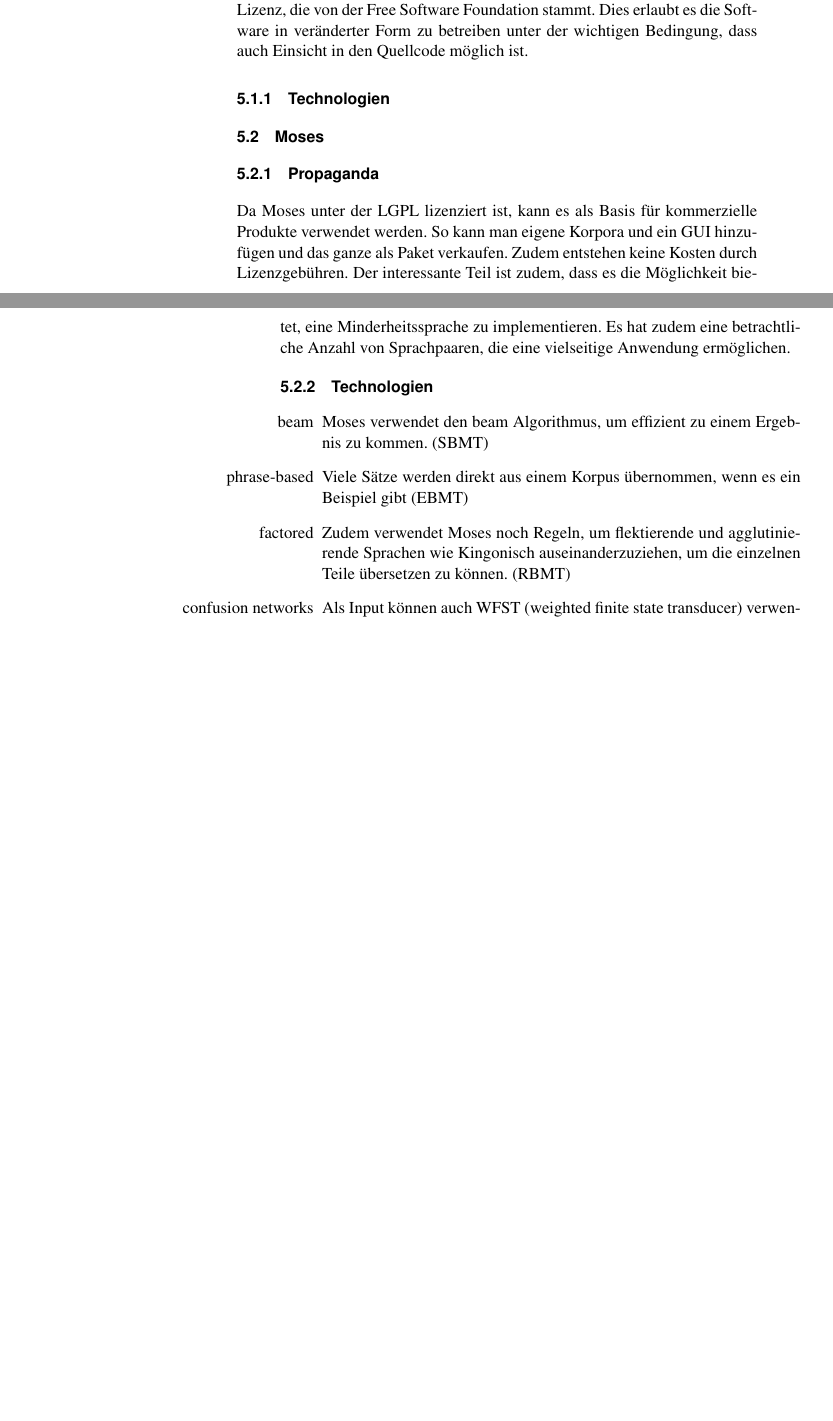
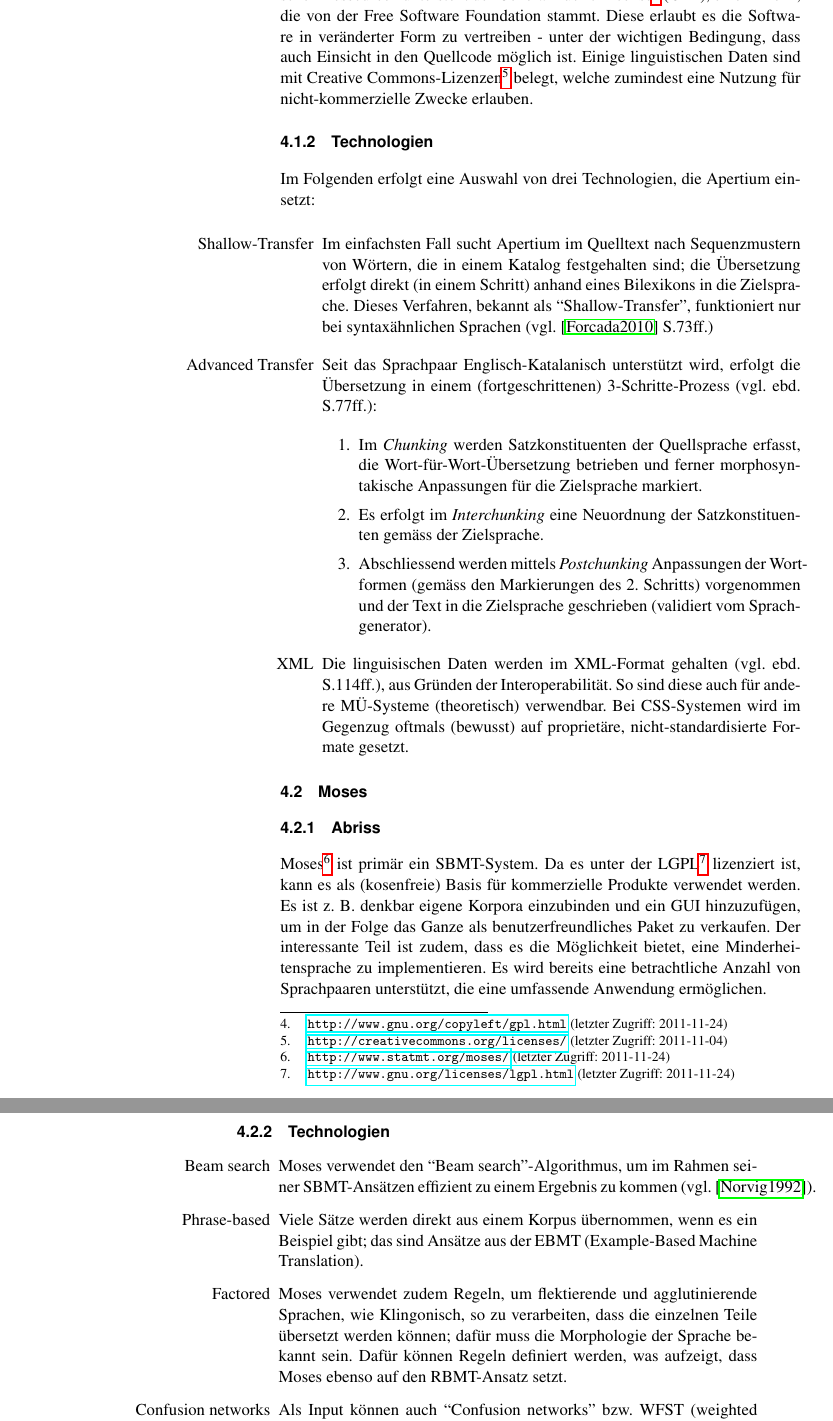
Before and after one commit to 2mh/FOSS-MT-systems, a LaTeX document (handout/hafner+marques--foss.mt.systems-handout.tex): two parts of pages 2 and 3 of 3 before the commit and two parts of pages 3 and 4 of 4 after it, joined at a grey line, cut so that both start at the same text, the shorter picture padded with empty space. Compiled offline with pdfLaTeX.

Commit message:
finishing -- so we hope

```diff
--- a/handout/hafner+marques--foss.mt.systems-handout.tex
+++ b/handout/hafner+marques--foss.mt.systems-handout.tex
@@ -200,29 +186,55 @@
-linguistischen Ressourcen unterstehen der General Public License (GPL), einer Lizenz, die von der Free Software
-Foundation stammt. Dies erlaubt es die Software in veränderter Form zu betreiben unter
-der wichtigen Bedingung, dass auch Einsicht in den Quellcode möglich ist.
+u. a.: Katalanisch, Esperanto, Baskisch. Finanziell unterstützt wird das Projekt von der spanischen
+Zentralregierung. Die Software mit allen zugehörigen
+linguistischen Ressourcen untersteht der General Public License\footnote{\urld[2011-11-24]{http://www.gnu.org/copyleft/gpl.html}} (GPL), einer Lizenz, die von der Free Software
+Foundation stammt. Diese erlaubt es die Software in veränderter Form zu vertreiben - unter
+der wichtigen Bedingung, dass auch Einsicht in den Quellcode möglich ist. Einige linguistischen Daten sind mit
+Creative Commons-Lizenzen\footnote{\urld[2011-11-04]{http://creativecommons.org/licenses/}} belegt, welche
+zumindest eine Nutzung für nicht-kommerzielle Zwecke erlauben.
 
 \subsubsection{Technologien}
+Im Folgenden erfolgt eine Auswahl von drei Technologien, die Apertium einsetzt:
+\begin{itemize}
+	\item[Shallow-Transfer] Im einfachsten Fall sucht Apertium im Quelltext nach Sequenzmustern von
+	Wörtern, die in einem Katalog festgehalten sind; die Übersetzung erfolgt direkt (in einem
+	Schritt) anhand eines Bilexikons in die Zielsprache. Dieses Verfahren, bekannt als ``Shallow-Transfer'',
+	funktioniert nur bei syntaxähnlichen Sprachen (vgl. \cite{forcadaDoc} S.73ff.)
+	\item[Advanced Transfer] Seit das Sprachpaar Englisch-Katalanisch unterstützt wird, erfolgt die
+	Übersetzung in einem (fortgeschrittenen) 3-Schritte-Prozess (vgl. ebd. S.77ff.):
+	\begin{enumerate}
+	\item Im \emph{Chunking} werden Satzkonstituenten der Quellsprache erfasst, die Wort-für-Wort-Übersetzung
+        betrieben und ferner morphosyntakische Anpassungen für die Zielsprache markiert.
+	\item Es erfolgt im \emph{Interchunking} eine Neuordnung der Satzkonstituenten gemäss der Zielsprache.
+	\item Abschliessend werden mittels \emph{Postchunking} Anpassungen der Wortformen (gemäss den Markierungen
+        des 2. Schritts) vorgenommen und der Text in die Zielsprache geschrieben (validiert vom Sprachgenerator).
+	\end{enumerate}
+	\item[XML] Die linguisischen Daten werden im XML-Format gehalten (vgl. ebd. S.114ff.), aus Gründen
+	           der Interoperabilität. So sind diese auch für andere MÜ-Systeme (theoretisch) verwendbar. Bei
+		   CSS-Systemen wird im Gegenzug oftmals (bewusst) auf proprietäre, nicht-standardisierte Formate gesetzt.
+\end{itemize}
 
 \subsection{Moses}
 \label{moses}
-\subsubsection{Propaganda}
-Da Moses unter der LGPL lizenziert ist, kann es als Basis für
-kommerzielle Produkte verwendet werden. So kann man eigene Korpora und
-ein GUI hinzufügen und das ganze als Paket verkaufen. Zudem entstehen
-keine Kosten durch Lizenzgebühren. Der interessante Teil ist zudem,
-dass es die Möglichkeit bietet, eine Minderheitssprache zu
-implementieren. Es hat zudem eine betrachtliche Anzahl von
-Sprachpaaren, die eine vielseitige Anwendung ermöglichen.
+
+\subsubsection{Abriss}
+Moses\footnote{\urld[2011-11-24]{http://www.statmt.org/moses/}} ist primär ein SBMT-System.
+Da es unter der LGPL\footnote{\urld[2011-11-24]{http://www.gnu.org/licenses/lgpl.html}} lizenziert ist, kann es als (kosenfreie) Basis für
+kommerzielle Produkte verwendet werden. Es ist z. B. denkbar eigene Korpora einzubinden und
+ein GUI hinzuzufügen, um in der Folge das Ganze als benutzerfreundliches Paket zu verkaufen.
+Der interessante Teil ist zudem,
+dass es die Möglichkeit bietet, eine Minderheitensprache zu
+implementieren. Es wird bereits eine betrachtliche Anzahl von
+Sprachpaaren unterstützt, die eine umfassende Anwendung ermöglichen.
 
 \subsubsection{Technologien}
 \begin{itemize}
-  \item[beam] Moses verwendet den beam Algorithmus, um effizient zu
-    einem Ergebnis zu kommen. (SBMT)
-  \item[phrase-based] Viele Sätze werden direkt aus einem Korpus
-    übernommen, wenn es ein Beispiel gibt (EBMT)
-  \item[factored] Zudem verwendet Moses noch Regeln, um flektierende
-    und agglutinierende Sprachen wie Kingonisch auseinanderzuziehen,
-    um die einzelnen Teile übersetzen zu können. (RBMT)
-  \item[confusion networks] Als Input können auch WFST (weighted
-    finite state transducer) verwendet werden, aus z.B. einem
-    Speech2Text-System.
+  \item[Beam search] Moses verwendet den ``Beam search''-Algorithmus, um im Rahmen
+  seiner SBMT-Ansätzen effizient zu einem Ergebnis zu kommen (vgl. \cite{norvig}).
+  \item[Phrase-based] Viele Sätze werden direkt aus einem Korpus
+    übernommen, wenn es ein Beispiel gibt; das sind Ansätze aus der EBMT (Example-Based
+Machine Translation).
+  \item[Factored] Moses verwendet zudem Regeln, um flektierende
+    und agglutinierende Sprachen, wie Klingonisch, so zu verarbeiten, dass
+    die einzelnen Teile übersetzt werden können; dafür muss die Morphologie der
+    Sprache bekannt sein. Dafür können Regeln definiert werden, was aufzeigt, dass
+    Moses ebenso auf den RBMT-Ansatz setzt.
+  \item[Confusion networks] Als Input können auch ``Confusion networks'' bzw. WFST (weighted
```
Also changed, not shown: handout/hafner+marques--foss.mt.systems-handout.tex (103 more changed lines).
